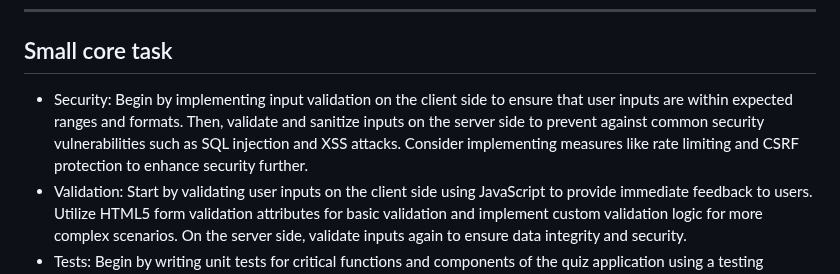
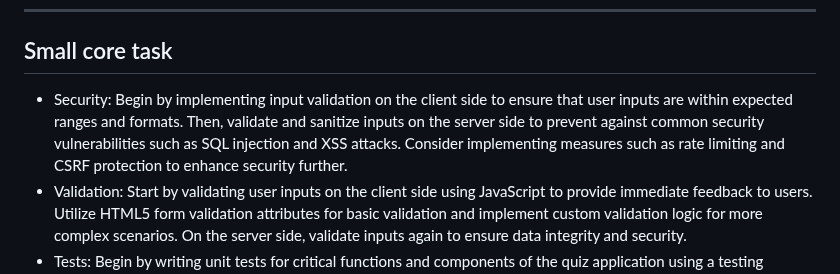
Before and after one commit to schadm6565/Quiz_Project, a Markdown page: README.md, the part around one of its changes. GitHub-like rendering.

```diff
--- a/README.md
+++ b/README.md
@@ -32,7 +32,7 @@ In this video, you can see a walkthrough of how the quiz works and how users can
 
 ## Small core task
 
-- Security: Begin by implementing input validation on the client side to ensure that user inputs are within expected ranges and formats. Then, validate and sanitize inputs on the server side to prevent against common security vulnerabilities such as SQL injection and XSS attacks. Consider implementing measures like rate limiting and CSRF protection to enhance security further.
+- Security: Begin by implementing input validation on the client side to ensure that user inputs are within expected ranges and formats. Then, validate and sanitize inputs on the server side to prevent against common security vulnerabilities such as SQL injection and XSS attacks. Consider implementing measures such as rate limiting and CSRF protection to enhance security further.
 - Validation: Start by validating user inputs on the client side using JavaScript to provide immediate feedback to users. Utilize HTML5 form validation attributes for basic validation and implement custom validation logic for more complex scenarios. On the server side, validate inputs again to ensure data integrity and security.
 - Tests: Begin by writing unit tests for critical functions and components of the quiz application using a testing framework like Jest or Mocha. Test user interactions, data fetching, and business logic to ensure correctness and reliability. Gradually expand test coverage to include integration tests for API endpoints and end-to-end tests for user workflows.
 - Progressive Enhancement: Design the quiz application with a focus on accessibility and usability from the outset. Use semantic HTML markup and progressive enhancement techniques to ensure core functionality is accessible to all users, including those with disabilities or using assistive technologies. Enhance the user experience with JavaScript for advanced features while ensuring that essential functionality works without it.
```
Also changed, not shown: other parts of README.md (+3 -3 lines).
